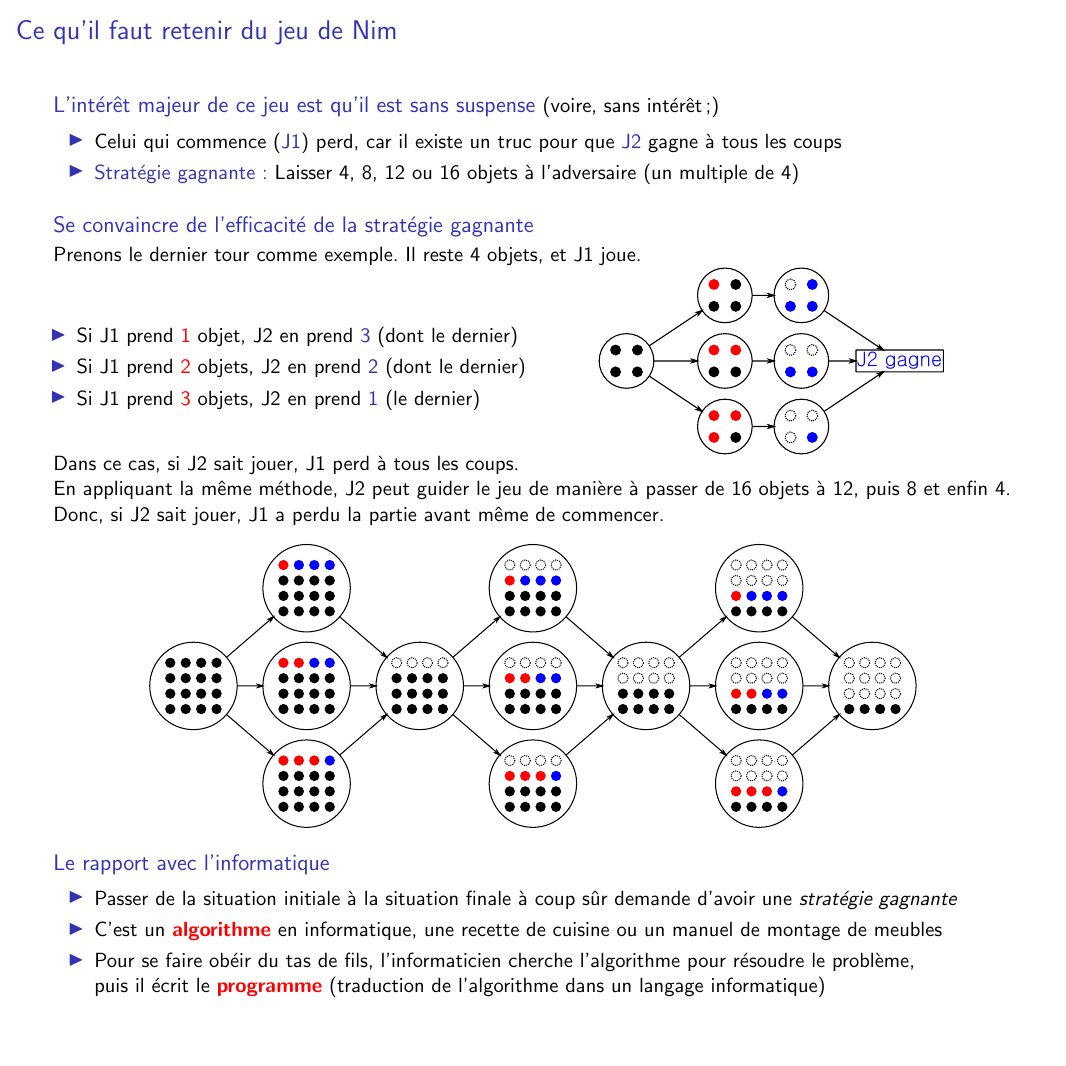
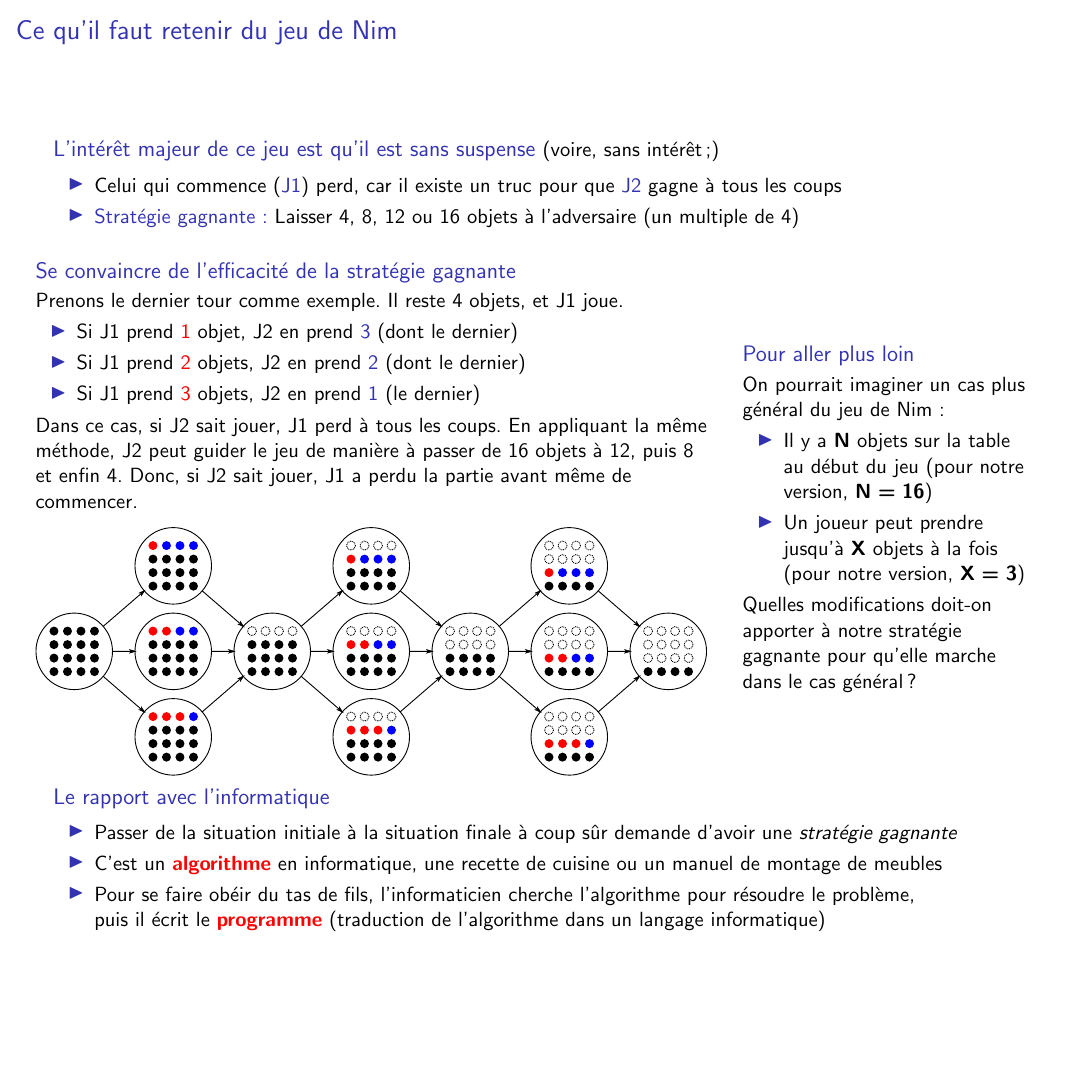
Before and after one commit to InfoSansOrdi/CSIRL, LaTeX slides (livret/CSIRL.tex, which reads livret/nim.tex): page 6 of 22 before the commit and page 6 of 21 after it. Compiled offline with pdfLaTeX.

Commit message:
pour aller plus loin

```diff
--- a/livret/nim.tex
+++ b/livret/nim.tex
@@ -37,30 +37,40 @@
     \end{itemize}
   \end{block}
 
-  \begin{block}{Se convaincre de l'efficacité de la stratégie gagnante}
-    Prenons le dernier tour comme exemple. Il reste 4 objets, et J1 joue.
+  \begin{columns}
+    \begin{column}{0.7\linewidth}
 
-    \begin{columns}
-      \begin{column}{.55\linewidth}
+      \begin{block}{Se convaincre de l'efficacité de la stratégie gagnante}
+        Prenons le dernier tour comme exemple. Il reste 4 objets, et J1 joue.
+
         \begin{itemize}
         \item Si J1 prend \alert{1} objet, J2 en prend \structure{3} (dont le dernier)
         \item Si J1 prend \alert{2} objets, J2 en prend \structure{2} (dont le dernier)
         \item Si J1 prend \alert{3} objets, J2 en prend \structure{1} (le dernier)
         \end{itemize}
-      \end{column}
-      \begin{column}{.45\linewidth}
-        \includegraphics[width=0.8\linewidth]{img/nim4.pdf}
-      \end{column}
-    \end{columns}
+        %\includegraphics[width=0.6\linewidth]{img/nim4.pdf}
 
-    Dans ce cas, si J2 sait jouer, J1 perd à tous les coups.
+        Dans ce cas, si J2 sait jouer, J1 perd à tous les coups.  En appliquant la même méthode, J2 peut guider le jeu de manière à passer de 16 objets à 12, puis 8 et enfin 4. Donc, si J2 sait jouer, J1 a perdu la partie avant même de commencer.
 
-    En appliquant la même méthode, J2 peut guider le jeu de manière à passer de
-    16 objets à 12, puis 8 et enfin 4. Donc, si J2 sait jouer, J1 a perdu la
-    partie avant même de commencer.
+        \center{\includegraphics[width=\linewidth]{img/nim16.pdf}}
+      \end{block}
 
-    \center{\includegraphics[width=0.8\linewidth]{img/nim16.pdf}}
-  \end{block}
+    \end{column}
+    \begin{column}{0.3\linewidth}
+
+      \begin{block}{Pour aller plus loin}
+        On pourrait imaginer un cas plus général du jeu de Nim :
+
+        \begin{itemize}
+          \item Il y a $N$ objets sur la table au début du jeu (pour notre version, $N=16$)
+          \item Un joueur peut prendre jusqu'à $X$ objets à la fois (pour notre version, $X=3$)
+        \end{itemize}
+
+        Quelles modifications doit-on apporter à notre stratégie gagnante pour qu'elle marche dans le cas général ?
+      \end{block}
+
+    \end{column}
+  \end{columns}
 
   \begin{block}{Le rapport avec l'informatique}
     \begin{itemize}
```
Also changed, not shown: livret/nim.tex (13 more changed lines).
